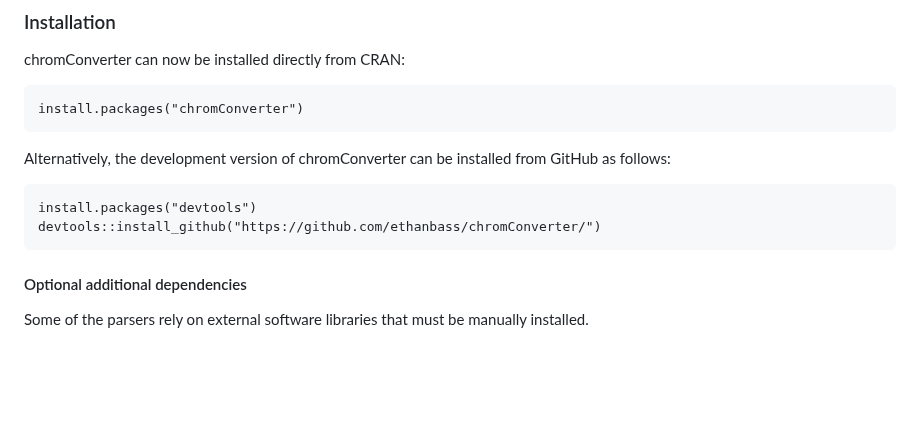
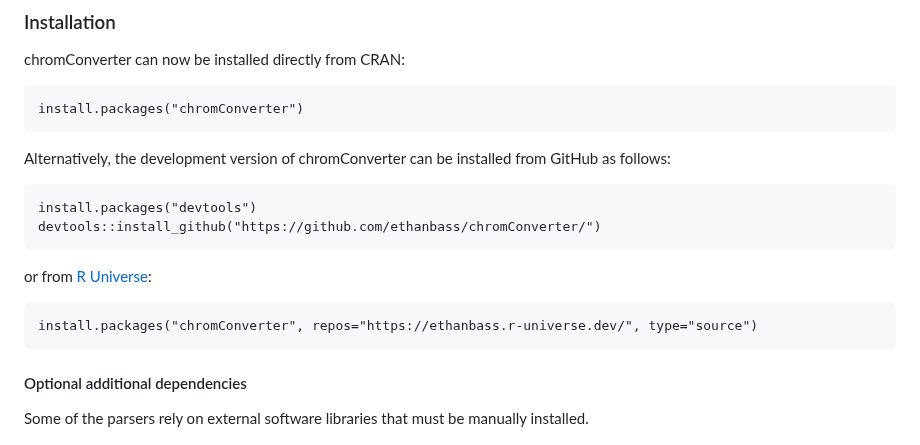
Before and after one commit to ethanbass/chromConverter, a Markdown page: README.md, the part around the change. GitHub-like rendering; blank space fills up the shorter version.

````diff
--- a/README.md
+++ b/README.md
@@ -54,6 +54,12 @@ Alternatively, the development version of chromConverter can be installed from G
 ```
 install.packages("devtools")
 devtools::install_github("https://github.com/ethanbass/chromConverter/")
+```
+
+or from [R Universe](https://r-universe.dev/):
+
+```
+install.packages("chromConverter", repos="https://ethanbass.r-universe.dev/", type="source")
 ```
 
 #### Optional additional dependencies
````
